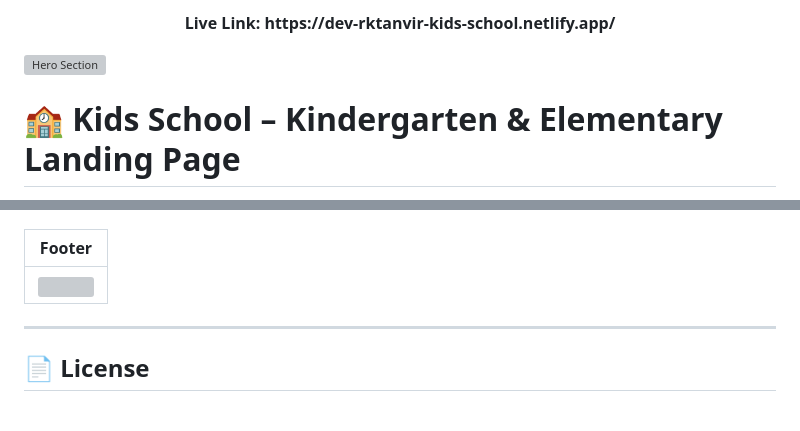
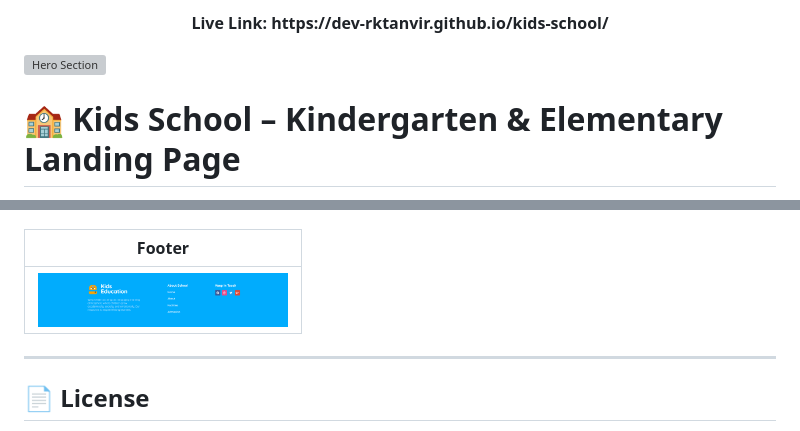
Before and after one commit to dev-rktanvir/kids-school, a Markdown page: README.md, 2 parts joined by grey strips. GitHub-like rendering; grey boxes are pictures that could not be loaded.

```diff
--- a/README.md
+++ b/README.md
@@ -1,4 +1,4 @@
 <p align="center">
-  <strong> Live Link: https://dev-rktanvir-kids-school.netlify.app/</strong>
+  <strong> Live Link: https://dev-rktanvir.github.io/kids-school/ </strong>
 </p>
 
@@ -88,7 +88,7 @@ CSS is modular and responsive, making changes quick and easy.
 
 | Footer |
 | ------ |
-| <img src="https://github.com/dev-rktanvir/kids-school/blob/main/screenshots/kids-school-footer.png" width="250"/> |
+| <img src="https://github.com/dev-rktanvir/kids-school/blob/main/screenshorts/kids-school-footer.png" width="250"/> |
 
 ---
 
```
Also changed, not shown: other parts of README.md (+2 -2 lines).
